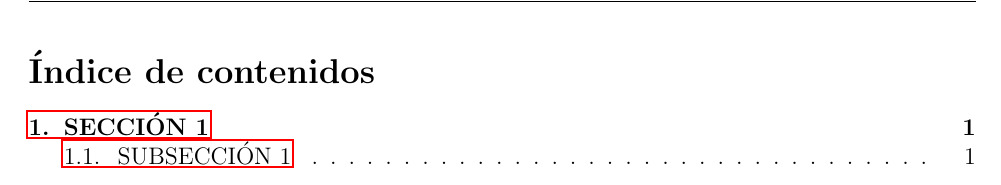
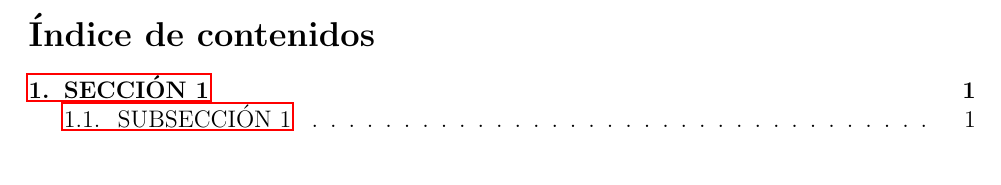
Before and after one commit to Charly98cma/MyLaTeXTemplates, a LaTeX document (plantilla.tex): part of page 2 of 3, cut so that both start at the same text. Compiled offline with pdfLaTeX.

Commit message:
Minor changes in Index Page and page numeration

```diff
--- a/plantilla.tex
+++ b/plantilla.tex
@@ -26,7 +26,7 @@
 % --- ENCABEZADO ---
 \usepackage{fancyhdr}
 \fancyhead[R]{**INTRODUCIR ASIGNATURA**}\fancyhead[L]{\today} % Rellenar con la asignatura del trabajo a realizar
-\fancyfoot[C]{\thepage} \pagestyle{fancy}
+\fancyfoot[C]{\rule{1cm}{0.5mm}\\\thepage} \pagestyle{fancy}
 % --- END ENCABEZADO ---
 
 
@@ -84,6 +84,7 @@
 
 \newpage
 % --- INDICE ---
+\thispagestyle{empty}
 \pagenumbering{gobble} % No se numera la pagina del indice
 \renewcommand*\contentsname{Índice de contenidos} % Nombre del indice (a elegir por el creador)
 \tableofcontents
```
Also changed, not shown: plantilla.pdf.
